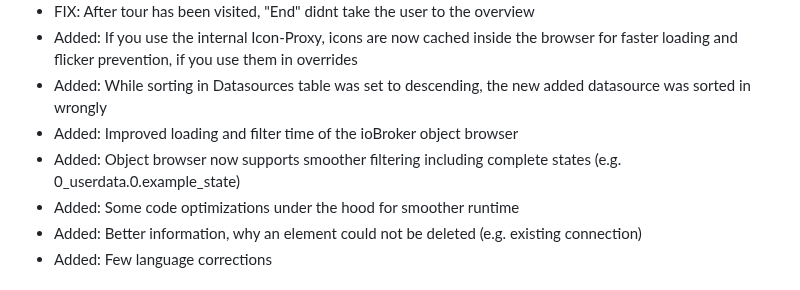
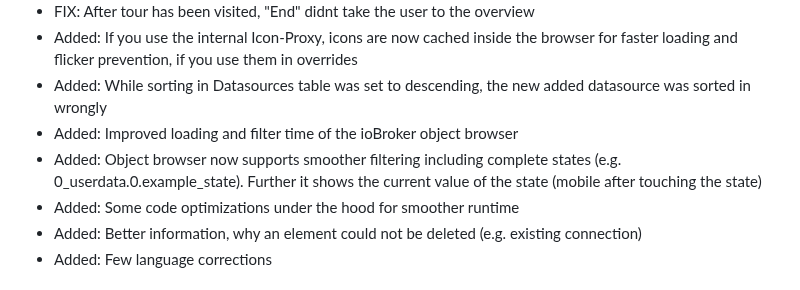
Before and after one commit to SKB-CGN/ioBroker.energiefluss-erweitert, a Markdown page: README.md, the part around the change. Drawn GitHub-style.

Commit message:
geändert:       README.md

```diff
--- a/README.md
+++ b/README.md
@@ -40,7 +40,7 @@ It provides an animated energyflow for all elements, you add. This could be: pho
 - Added: If you use the internal Icon-Proxy, icons are now cached inside the browser for faster loading and flicker prevention, if you use them in overrides
 - Added: While sorting in Datasources table was set to descending, the new added datasource was sorted in wrongly
 - Added: Improved loading and filter time of the ioBroker object browser
-- Added: Object browser now supports smoother filtering including complete states (e.g. 0_userdata.0.example_state)
+- Added: Object browser now supports smoother filtering including complete states (e.g. 0_userdata.0.example_state). Further it shows the current value of the state (mobile after touching the state)
 - Added: Some code optimizations under the hood for smoother runtime
 - Added: Better information, why an element could not be deleted (e.g. existing connection)
 - Added: Few language corrections
```
